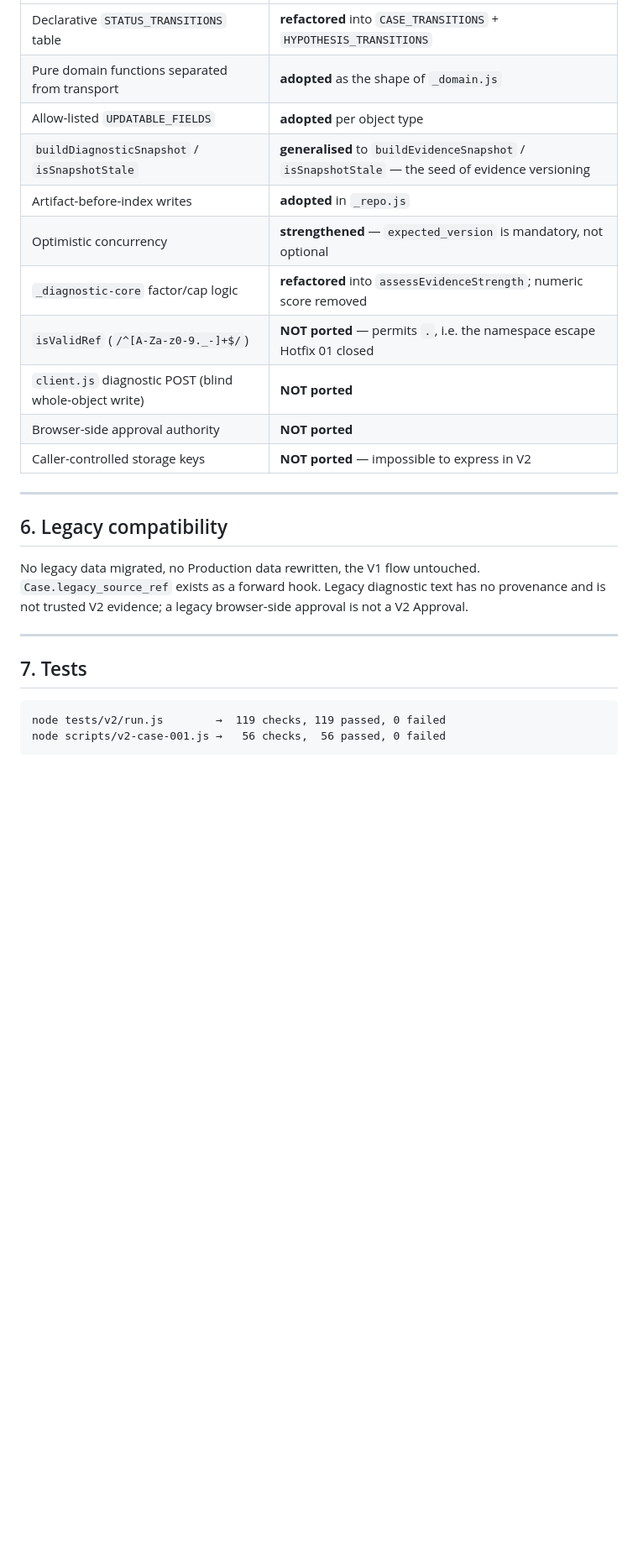
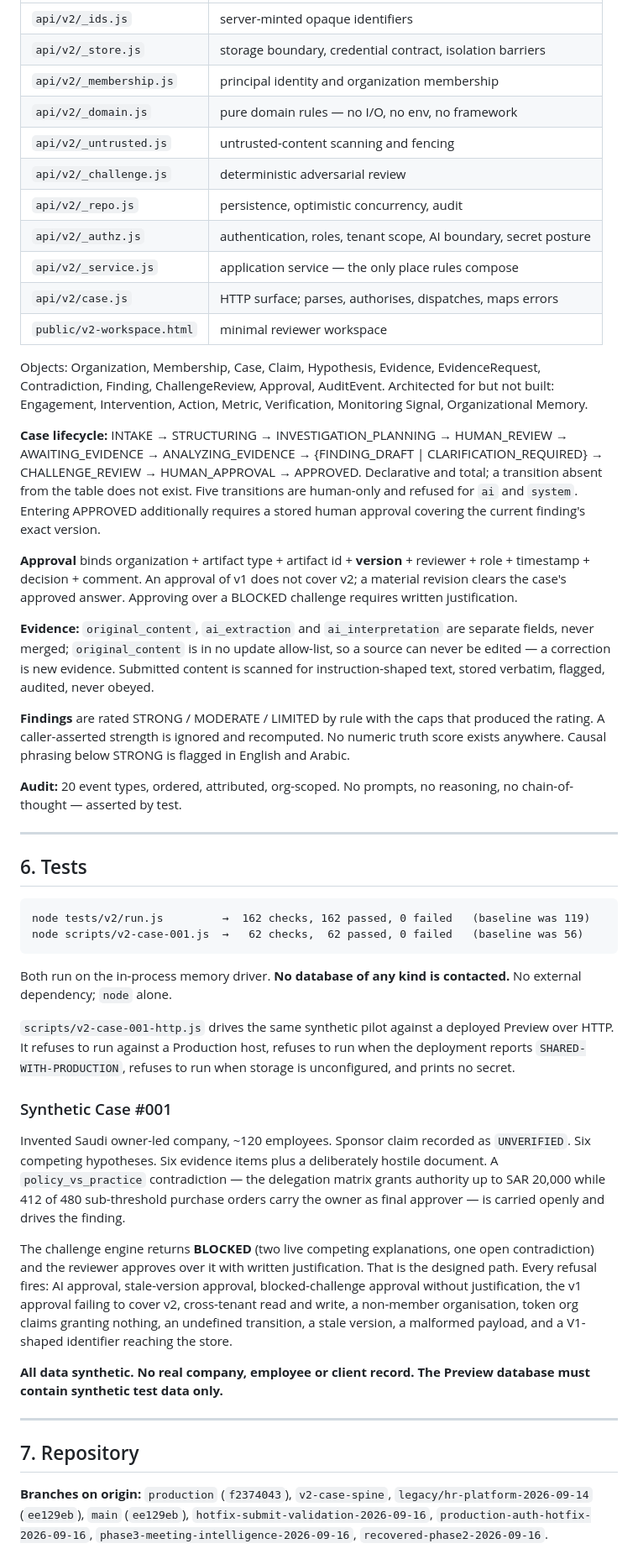
Before and after one commit to humvance/humvance, a Markdown page: docs/ENGINEERING-STATE.md, the part around one of its changes. Shown at 84% size. GitHub-like rendering; blank space fills up the shorter version.

````diff
--- a/docs/ENGINEERING-STATE.md
+++ b/docs/ENGINEERING-STATE.md
@@ -201,28 +149,52 @@ Internal state names, competing hypotheses, challenge internals and strength ari
 |---|---|
-| Declarative `STATUS_TRANSITIONS` table | **refactored** into `CASE_TRANSITIONS` + `HYPOTHESIS_TRANSITIONS` |
-| Pure domain functions separated from transport | **adopted** as the shape of `_domain.js` |
-| Allow-listed `UPDATABLE_FIELDS` | **adopted** per object type |
-| `buildDiagnosticSnapshot` / `isSnapshotStale` | **generalised** to `buildEvidenceSnapshot` / `isSnapshotStale` — the seed of evidence versioning |
-| Artifact-before-index writes | **adopted** in `_repo.js` |
-| Optimistic concurrency | **strengthened** — `expected_version` is mandatory, not optional |
-| `_diagnostic-core` factor/cap logic | **refactored** into `assessEvidenceStrength`; numeric score removed |
-| `isValidRef` (`/^[A-Za-z0-9._-]+$/`) | **NOT ported** — permits `.`, i.e. the namespace escape Hotfix 01 closed |
-| `client.js` diagnostic POST (blind whole-object write) | **NOT ported** |
-| Browser-side approval authority | **NOT ported** |
-| Caller-controlled storage keys | **NOT ported** — impossible to express in V2 |
+| `api/v2/_ids.js` | server-minted opaque identifiers |
+| `api/v2/_store.js` | storage boundary, credential contract, isolation barriers |
+| `api/v2/_membership.js` | principal identity and organization membership |
+| `api/v2/_domain.js` | pure domain rules — no I/O, no env, no framework |
+| `api/v2/_untrusted.js` | untrusted-content scanning and fencing |
+| `api/v2/_challenge.js` | deterministic adversarial review |
+| `api/v2/_repo.js` | persistence, optimistic concurrency, audit |
+| `api/v2/_authz.js` | authentication, roles, tenant scope, AI boundary, secret posture |
+| `api/v2/_service.js` | application service — the only place rules compose |
+| `api/v2/case.js` | HTTP surface; parses, authorises, dispatches, maps errors |
+| `public/v2-workspace.html` | minimal reviewer workspace |
+
+Objects: Organization, Membership, Case, Claim, Hypothesis, Evidence, EvidenceRequest, Contradiction, Finding, ChallengeReview, Approval, AuditEvent. Architected for but not built: Engagement, Intervention, Action, Metric, Verification, Monitoring Signal, Organizational Memory.
+
+**Case lifecycle:** INTAKE → STRUCTURING → INVESTIGATION_PLANNING → HUMAN_REVIEW → AWAITING_EVIDENCE → ANALYZING_EVIDENCE → {FINDING_DRAFT | CLARIFICATION_REQUIRED} → CHALLENGE_REVIEW → HUMAN_APPROVAL → APPROVED. Declarative and total; a transition absent from the table does not exist. Five transitions are human-only and refused for `ai` and `system`. Entering APPROVED additionally requires a stored human approval covering the current finding's exact version.
+
+**Approval** binds organization + artifact type + artifact id + **version** + reviewer + role + timestamp + decision + comment. An approval of v1 does not cover v2; a material revision clears the case's approved answer. Approving over a BLOCKED challenge requires written justification.
+
+**Evidence:** `original_content`, `ai_extraction` and `ai_interpretation` are separate fields, never merged; `original_content` is in no update allow-list, so a source can never be edited — a correction is new evidence. Submitted content is scanned for instruction-shaped text, stored verbatim, flagged, audited, never obeyed.
+
+**Findings** are rated STRONG / MODERATE / LIMITED by rule with the caps that produced the rating. A caller-asserted strength is ignored and recomputed. No numeric truth score exists anywhere. Causal phrasing below STRONG is flagged in English and Arabic.
+
+**Audit:** 20 event types, ordered, attributed, org-scoped. No prompts, no reasoning, no chain-of-thought — asserted by test.
 
 ---
 
-## 6. Legacy compatibility
+## 6. Tests
 
-No legacy data migrated, no Production data rewritten, the V1 flow untouched. `Case.legacy_source_ref` exists as a forward hook. Legacy diagnostic text has no provenance and is not trusted V2 evidence; a legacy browser-side approval is not a V2 Approval.
+```
+node tests/v2/run.js         →  162 checks, 162 passed, 0 failed   (baseline was 119)
+node scripts/v2-case-001.js  →   62 checks,  62 passed, 0 failed   (baseline was 56)
+```
+
+Both run on the in-process memory driver. **No database of any kind is contacted.** No external dependency; `node` alone.
+
+`scripts/v2-case-001-http.js` drives the same synthetic pilot against a deployed Preview over HTTP. It refuses to run against a Production host, refuses to run when the deployment reports `SHARED-WITH-PRODUCTION`, refuses to run when storage is unconfigured, and prints no secret.
+
+### Synthetic Case #001
+
+Invented Saudi owner-led company, ~120 employees. Sponsor claim recorded as `UNVERIFIED`. Six competing hypotheses. Six evidence items plus a deliberately hostile document. A `policy_vs_practice` contradiction — the delegation matrix grants authority up to SAR 20,000 while 412 of 480 sub-threshold purchase orders carry the owner as final approver — is carried openly and drives the finding.
+
+The challenge engine returns **BLOCKED** (two live competing explanations, one open contradiction) and the reviewer approves over it with written justification. That is the designed path. Every refusal fires: AI approval, stale-version approval, blocked-challenge approval without justification, the v1 approval failing to cover v2, cross-tenant read and write, a non-member organisation, token org claims granting nothing, an undefined transition, a stale version, a malformed payload, and a V1-shaped identifier reaching the store.
+
+**All data synthetic. No real company, employee or client record. The Preview database must contain synthetic test data only.**
 
 ---
 
-## 7. Tests
+## 7. Repository
 
-```
-node tests/v2/run.js        →  119 checks, 119 passed, 0 failed
-node scripts/v2-case-001.js →   56 checks,  56 passed, 0 failed
-```
+**Branches on origin:** `production` (`f2374043`), `v2-case-spine`, `legacy/hr-platform-2026-09-14` (`ee129eb`), `main` (`ee129eb`), `hotfix-submit-validation-2026-09-16`, `production-auth-hotfix-2026-09-16`, `phase3-meeting-intelligence-2026-09-16`, `recovered-phase2-2026-09-16`.
 
````
Also changed, not shown: other parts of docs/ENGINEERING-STATE.md (+112 -160 lines).
